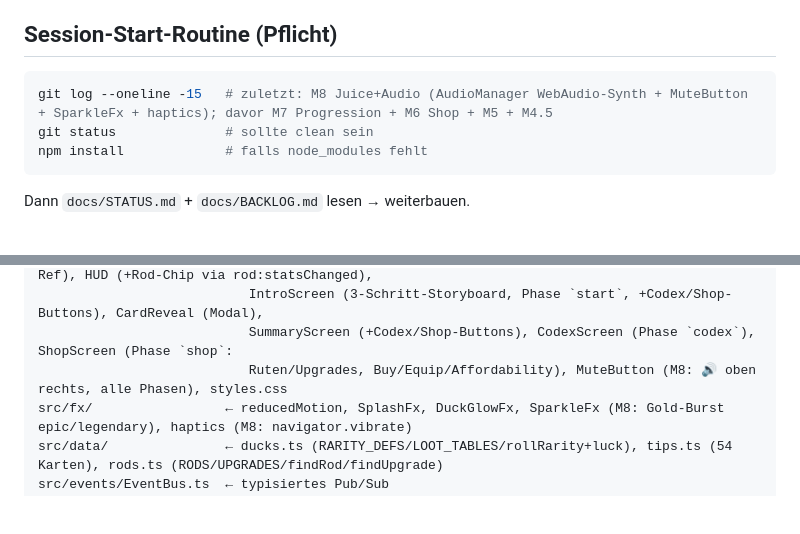
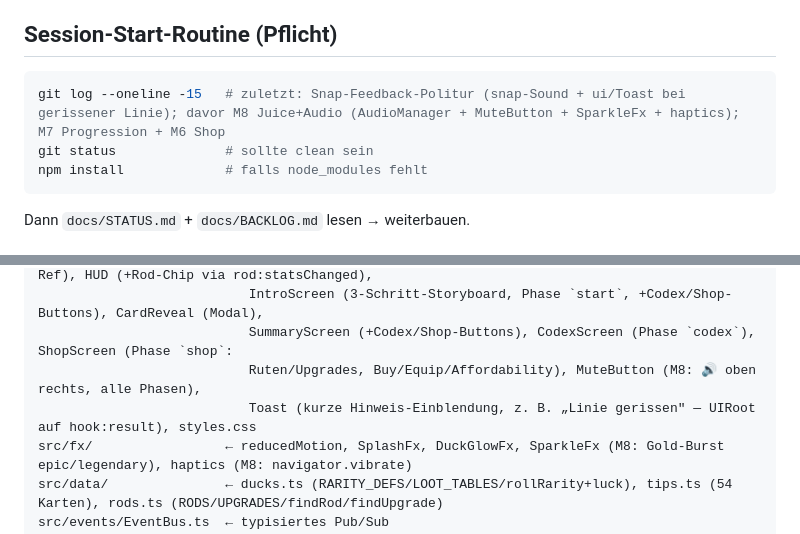
Before and after one commit to Scholzer0303/quack-and-catch, a Markdown page: docs/HANDOVER.md, 2 parts joined by grey strips. Rendered like a GitHub page; blank space fills up the shorter version.

Commit message:
docs: Session-Abschluss — M8 + Snap-Politur dokumentiert, HANDOVER auf M9 ausgerichtet
Co-Authored-By: Claude Opus 4.8 <noreply@anthropic.com>

````diff
--- a/docs/HANDOVER.md
+++ b/docs/HANDOVER.md
@@ -7,7 +7,7 @@
 
 ## Session-Start-Routine (Pflicht)
 ```bash
-git log --oneline -15   # zuletzt: M8 Juice+Audio (AudioManager WebAudio-Synth + MuteButton + SparkleFx + haptics); davor M7 Progression + M6 Shop + M5 + M4.5
+git log --oneline -15   # zuletzt: Snap-Feedback-Politur (snap-Sound + ui/Toast bei gerissener Linie); davor M8 Juice+Audio (AudioManager + MuteButton + SparkleFx + haptics); M7 Progression + M6 Shop
 git status              # sollte clean sein
 npm install             # falls node_modules fehlt
 ```
@@ -57,7 +57,8 @@ src/world/              ← StallBuilder, BasinBuilder(+shaders/water), RodBuild
 src/ui/                 ← Reticle, UIRoot (besitzt Screens, Phase-Routing, hält `economy`-Ref), HUD (+Rod-Chip via rod:statsChanged),
                            IntroScreen (3-Schritt-Storyboard, Phase `start`, +Codex/Shop-Buttons), CardReveal (Modal),
                            SummaryScreen (+Codex/Shop-Buttons), CodexScreen (Phase `codex`), ShopScreen (Phase `shop`:
-                           Ruten/Upgrades, Buy/Equip/Affordability), MuteButton (M8: 🔊 oben rechts, alle Phasen), styles.css
+                           Ruten/Upgrades, Buy/Equip/Affordability), MuteButton (M8: 🔊 oben rechts, alle Phasen),
+                           Toast (kurze Hinweis-Einblendung, z. B. „Linie gerissen" — UIRoot auf hook:result), styles.css
 src/fx/                 ← reducedMotion, SplashFx, DuckGlowFx, SparkleFx (M8: Gold-Burst epic/legendary), haptics (M8: navigator.vibrate)
 src/data/               ← ducks.ts (RARITY_DEFS/LOOT_TABLES/rollRarity+luck), tips.ts (54 Karten), rods.ts (RODS/UPGRADES/findRod/findUpgrade)
 src/events/EventBus.ts  ← typisiertes Pub/Sub
````
Also changed, not shown: other parts of docs/HANDOVER.md (+1 -1 lines).
